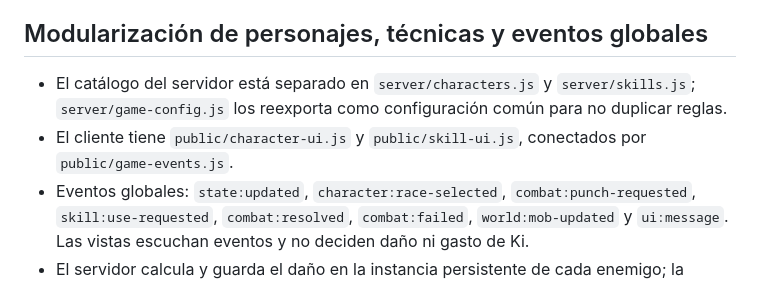
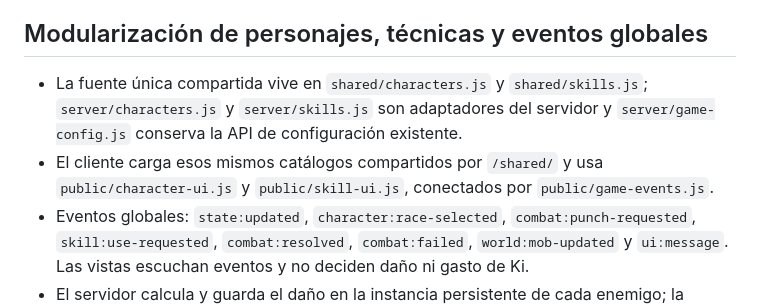
Before and after one commit to gavilandavid89-pixel/Dragon-Realm, a Markdown page: README.md, the part around the change. Rendered like a GitHub page.

Commit message:
Clarify shared source-of-truth for race and skill data

```diff
--- a/README.md
+++ b/README.md
@@ -308,8 +308,8 @@ Todos empiezan con el puño: cuesta 1 Ki y tiene 1 segundo de recarga. No recupe
 
 ## Modularización de personajes, técnicas y eventos globales
 
-- El catálogo del servidor está separado en `server/characters.js` y `server/skills.js`; `server/game-config.js` los reexporta como configuración común para no duplicar reglas.
-- El cliente tiene `public/character-ui.js` y `public/skill-ui.js`, conectados por `public/game-events.js`.
+- La fuente única compartida vive en `shared/characters.js` y `shared/skills.js`; `server/characters.js` y `server/skills.js` son adaptadores del servidor y `server/game-config.js` conserva la API de configuración existente.
+- El cliente carga esos mismos catálogos compartidos por `/shared/` y usa `public/character-ui.js` y `public/skill-ui.js`, conectados por `public/game-events.js`.
 - Eventos globales: `state:updated`, `character:race-selected`, `combat:punch-requested`, `skill:use-requested`, `combat:resolved`, `combat:failed`, `world:mob-updated` y `ui:message`. Las vistas escuchan eventos y no deciden daño ni gasto de Ki.
 - El servidor calcula y guarda el daño en la instancia persistente de cada enemigo; la respuesta devuelve el HP autoritativo. El cliente muestra barras y valores de HP, reacción al impacto y números de daño flotantes sin modificar el estado de combate por su cuenta.
 - La interfaz de combate se inspira en patrones habituales de RPG online —objetivo seleccionable, vida actual/máxima, números flotantes y confirmación del servidor— sin afirmar que reproduce exactamente la implementación interna de Ngọc Rồng Online.
```
